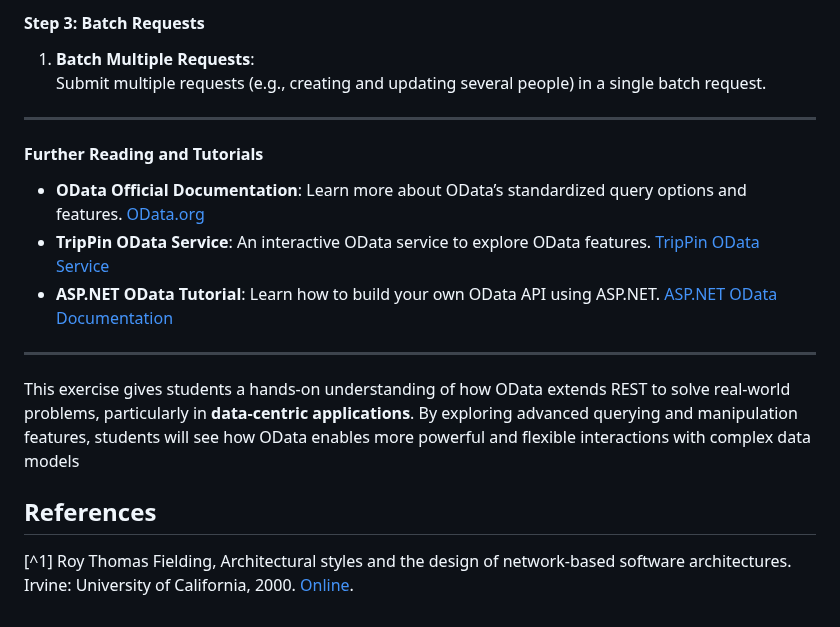
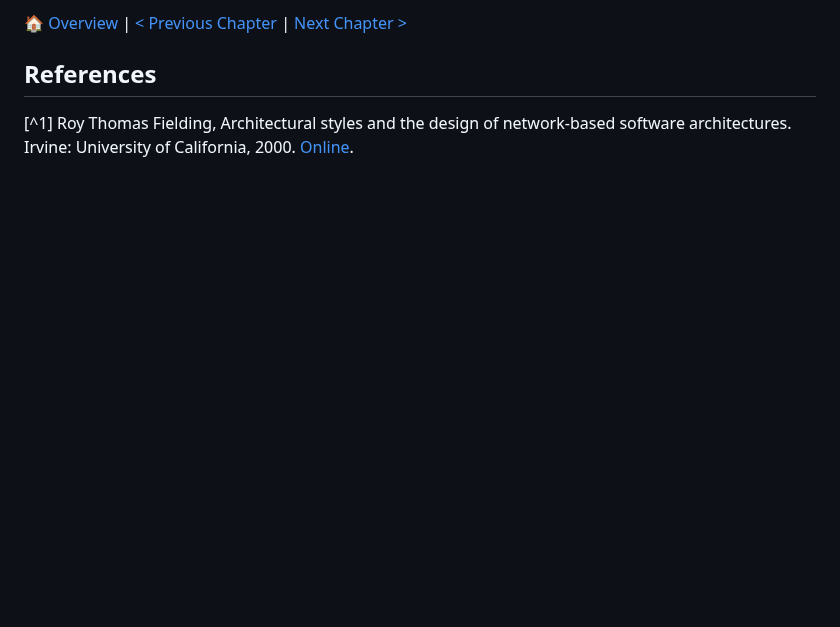
Before and after one commit to ceedee666/systems-integration, a Markdown page: lectures/protocols.md, the part around one of its changes. Drawn GitHub-style; blank space fills up the shorter version.

```diff
--- a/lectures/protocols.md
+++ b/lectures/protocols.md
@@ -461,19 +425,5 @@ Use the **TripPin OData Service** provided by Microsoft to practice querying and
-#### Step 3: Batch Requests
-
-1. **Batch Multiple Requests**:
-   Submit multiple requests (e.g., creating and updating several people) in a single batch request.
-
----
-
-#### Further Reading and Tutorials
-
-- **OData Official Documentation**: Learn more about OData’s standardized query options and features. [OData.org](https://www.odata.org/)
-- **TripPin OData Service**: An interactive OData service to explore OData features. [TripPin OData Service](https://www.odata.org/blog/trippin/)
-- **ASP.NET OData Tutorial**: Learn how to build your own OData API using ASP.NET. [ASP.NET OData Documentation](https://docs.microsoft.com/en-us/odata/)
-
----
-
-This exercise gives students a hands-on understanding of how OData extends REST to solve real-world problems, particularly in **data-centric applications**. By exploring advanced querying and manipulation features, students will see how OData enables more powerful and flexible interactions with complex data models
+🏠 [Overview](../README.md) | [< Previous Chapter](./mapping-languages.md) | [Next
+Chapter >](./enterprise-integration-patterns.md)
 
 ## References
 
```
Also changed, not shown: other parts of lectures/protocols.md (+18 -54 lines).
